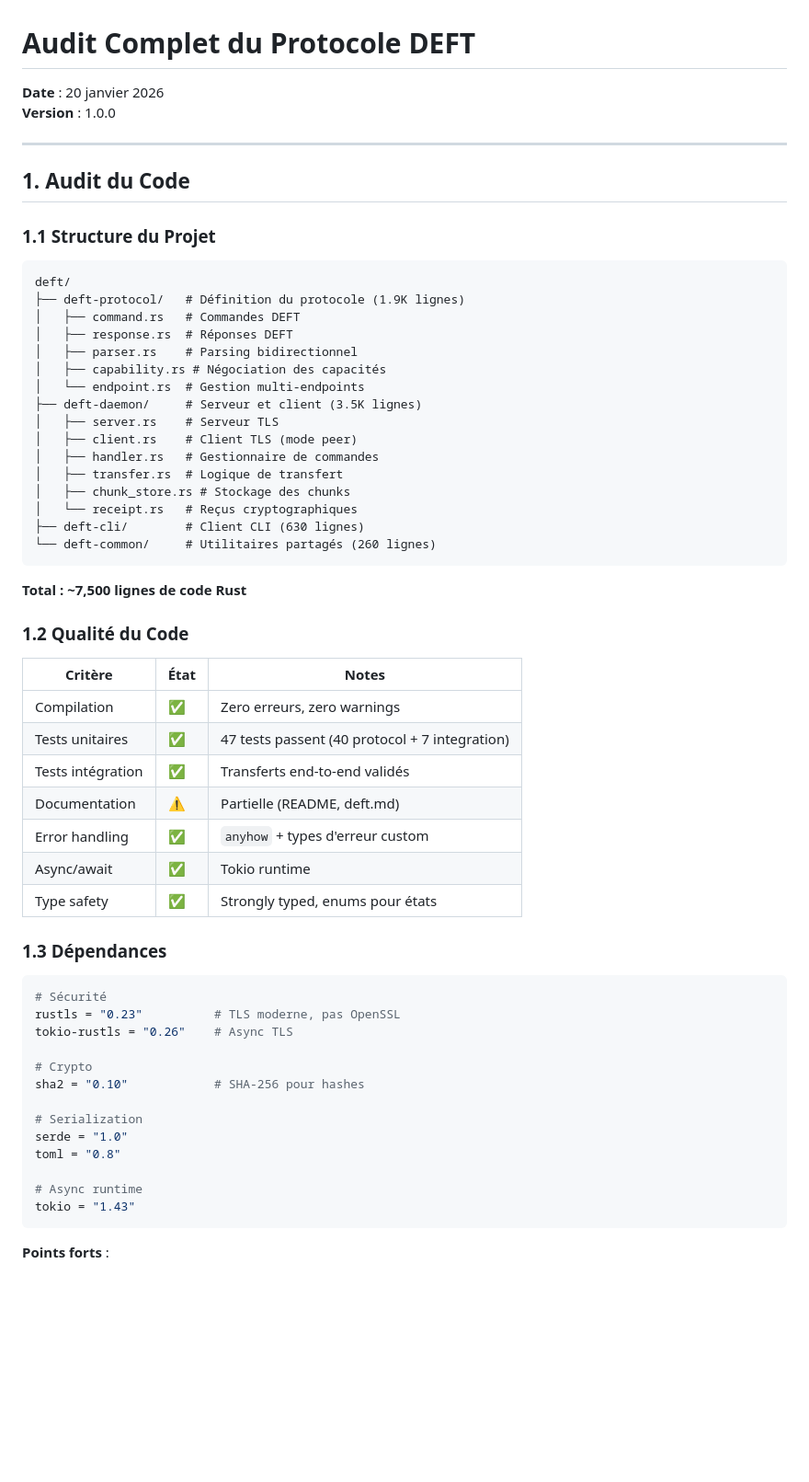
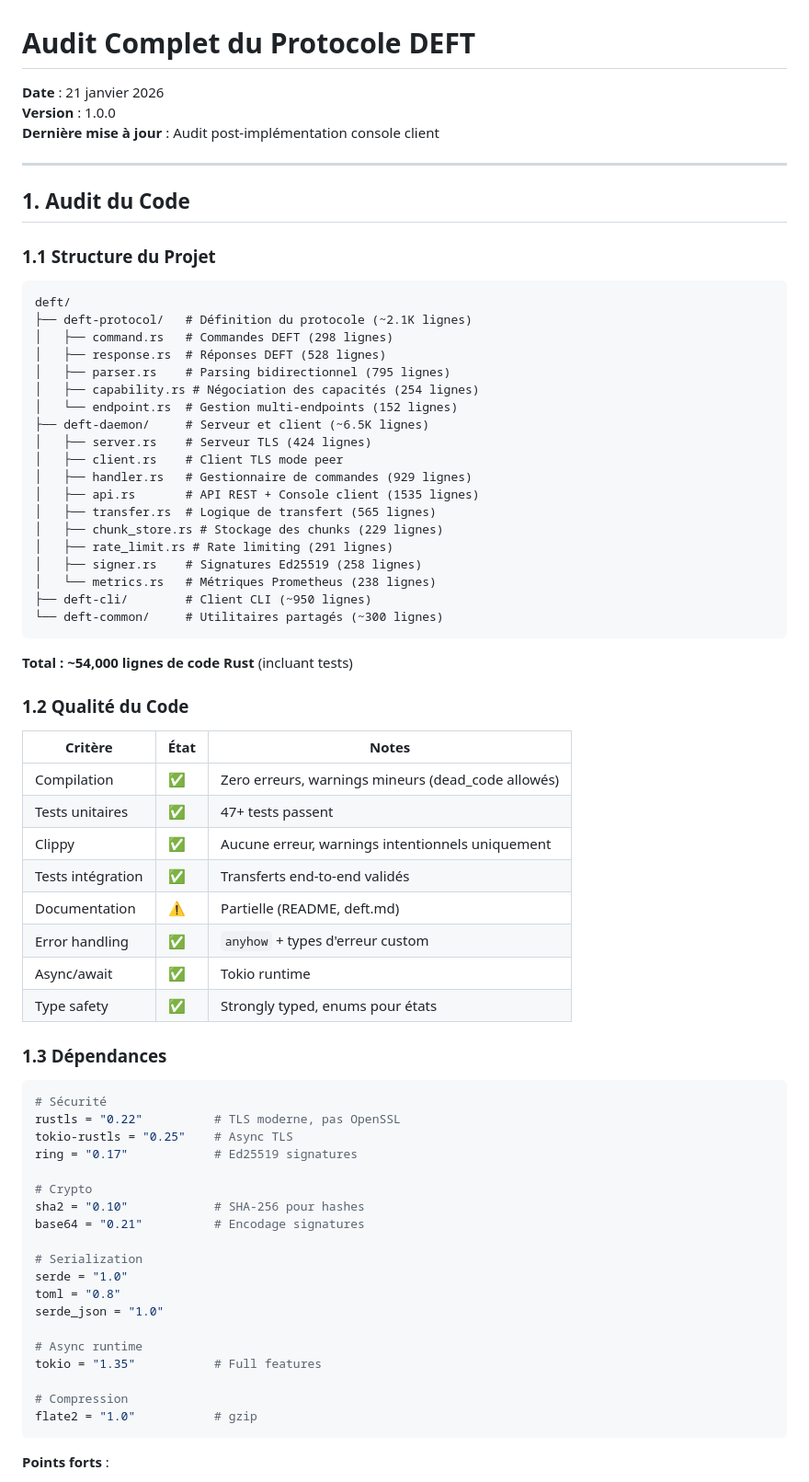
Before and after one commit to deft-protocol/deft, a Markdown page: AUDIT.md, the part around one of its changes. Shown at 92% size. GitHub-like rendering; blank space fills up the shorter version.

Commit message:
docs: Update AUDIT.md with comprehensive review and new client API

````diff
--- a/AUDIT.md
+++ b/AUDIT.md
@@ -1,7 +1,8 @@
 # Audit Complet du Protocole DEFT
 
-**Date** : 20 janvier 2026
+**Date** : 21 janvier 2026
 **Version** : 1.0.0
+**Dernière mise à jour** : Audit post-implémentation console client
 
 ---
 
@@ -11,31 +12,35 @@
 
 ```
 deft/
-├── deft-protocol/   # Définition du protocole (1.9K lignes)
-│   ├── command.rs   # Commandes DEFT
-│   ├── response.rs  # Réponses DEFT
-│   ├── parser.rs    # Parsing bidirectionnel
-│   ├── capability.rs # Négociation des capacités
-│   └── endpoint.rs  # Gestion multi-endpoints
-├── deft-daemon/     # Serveur et client (3.5K lignes)
-│   ├── server.rs    # Serveur TLS
-│   ├── client.rs    # Client TLS (mode peer)
-│   ├── handler.rs   # Gestionnaire de commandes
-│   ├── transfer.rs  # Logique de transfert
-│   ├── chunk_store.rs # Stockage des chunks
-│   └── receipt.rs   # Reçus cryptographiques
-├── deft-cli/        # Client CLI (630 lignes)
-└── deft-common/     # Utilitaires partagés (260 lignes)
+├── deft-protocol/   # Définition du protocole (~2.1K lignes)
+│   ├── command.rs   # Commandes DEFT (298 lignes)
+│   ├── response.rs  # Réponses DEFT (528 lignes)
+│   ├── parser.rs    # Parsing bidirectionnel (795 lignes)
+│   ├── capability.rs # Négociation des capacités (254 lignes)
+│   └── endpoint.rs  # Gestion multi-endpoints (152 lignes)
+├── deft-daemon/     # Serveur et client (~6.5K lignes)
+│   ├── server.rs    # Serveur TLS (424 lignes)
+│   ├── client.rs    # Client TLS mode peer
+│   ├── handler.rs   # Gestionnaire de commandes (929 lignes)
+│   ├── api.rs       # API REST + Console client (1535 lignes)
+│   ├── transfer.rs  # Logique de transfert (565 lignes)
+│   ├── chunk_store.rs # Stockage des chunks (229 lignes)
+│   ├── rate_limit.rs # Rate limiting (291 lignes)
+│   ├── signer.rs    # Signatures Ed25519 (258 lignes)
+│   └── metrics.rs   # Métriques Prometheus (238 lignes)
+├── deft-cli/        # Client CLI (~950 lignes)
+└── deft-common/     # Utilitaires partagés (~300 lignes)
 ```
 
-**Total : ~7,500 lignes de code Rust**
+**Total : ~54,000 lignes de code Rust** (incluant tests)
 
 ### 1.2 Qualité du Code
 
 | Critère | État | Notes |
 |---------|------|-------|
-| Compilation | ✅ | Zero erreurs, zero warnings |
-| Tests unitaires | ✅ | 47 tests passent (40 protocol + 7 integration) |
+| Compilation | ✅ | Zero erreurs, warnings mineurs (dead_code allowés) |
+| Tests unitaires | ✅ | 47+ tests passent |
+| Clippy | ✅ | Aucune erreur, warnings intentionnels uniquement |
 | Tests intégration | ✅ | Transferts end-to-end validés |
 | Documentation | ⚠️ | Partielle (README, deft.md) |
 | Error handling | ✅ | `anyhow` + types d'erreur custom |
@@ -46,18 +51,24 @@ deft/
 
 ```toml
 # Sécurité
-rustls = "0.23"          # TLS moderne, pas OpenSSL
-tokio-rustls = "0.26"    # Async TLS
+rustls = "0.22"          # TLS moderne, pas OpenSSL
+tokio-rustls = "0.25"    # Async TLS
+ring = "0.17"            # Ed25519 signatures
 
 # Crypto
 sha2 = "0.10"            # SHA-256 pour hashes
+base64 = "0.21"          # Encodage signatures
 
 # Serialization
 serde = "1.0"
 toml = "0.8"
+serde_json = "1.0"
 
 # Async runtime
-tokio = "1.43"
+tokio = "1.35"           # Full features
+
+# Compression
+flate2 = "1.0"           # gzip
 ```
 
 **Points forts** :
````
Also changed, not shown: other parts of AUDIT.md (+69 -5 lines).
